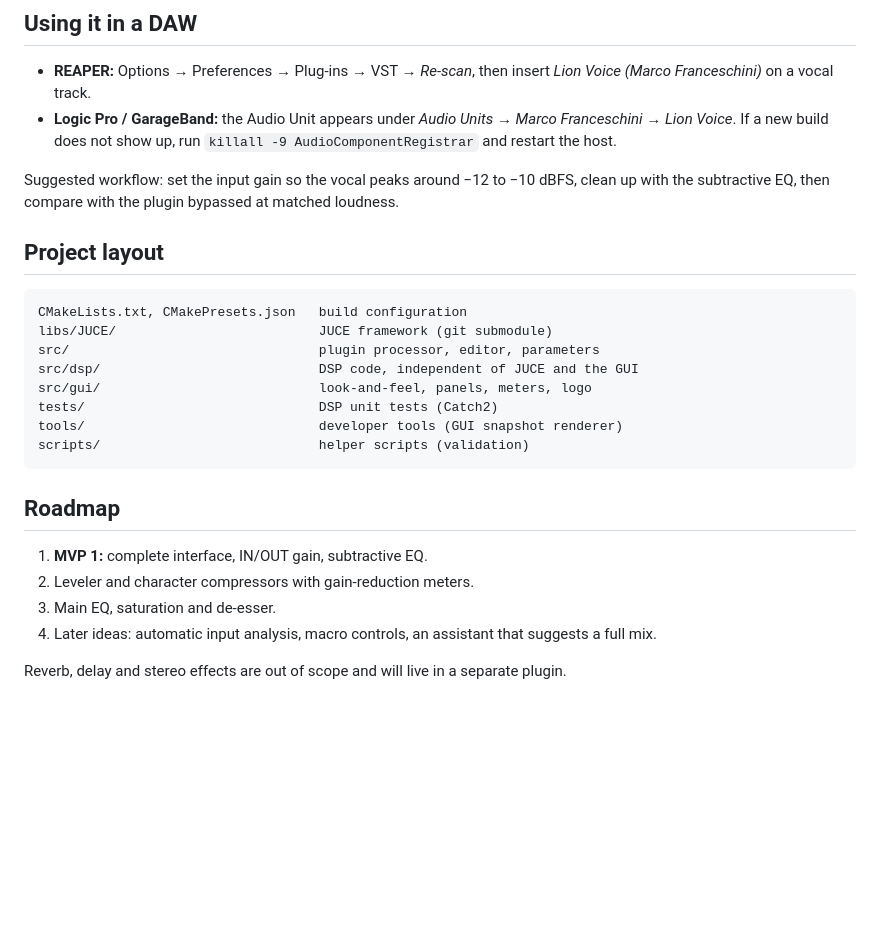
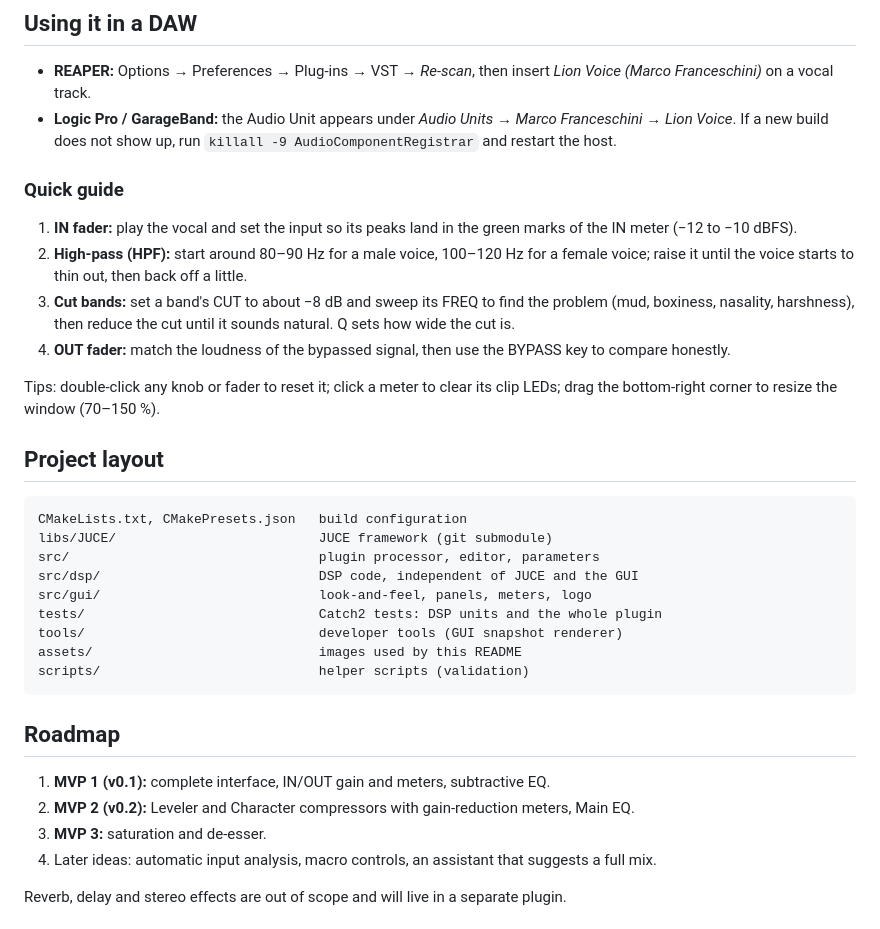
Before and after one commit to marcofranceschini015/vst-lion-voice, a Markdown page: README.md, the part around one of its changes. Drawn GitHub-style; blank space fills up the shorter version.

````diff
--- a/README.md
+++ b/README.md
@@ -77,8 +81,18 @@ A standalone app is also built, which is handy for quick tests without a DAW.
 - **Logic Pro / GarageBand:** the Audio Unit appears under *Audio Units → Marco Franceschini → Lion Voice*.
   If a new build does not show up, run `killall -9 AudioComponentRegistrar` and restart the host.
 
-Suggested workflow: set the input gain so the vocal peaks around −12 to −10 dBFS, clean up with the subtractive EQ,
-then compare with the plugin bypassed at matched loudness.
+### Quick guide
+
+1. **IN fader:** play the vocal and set the input so its peaks land in the green marks of the IN meter
+   (−12 to −10 dBFS).
+2. **High-pass (HPF):** start around 80–90 Hz for a male voice, 100–120 Hz for a female voice; raise it until the
+   voice starts to thin out, then back off a little.
+3. **Cut bands:** set a band's CUT to about −8 dB and sweep its FREQ to find the problem (mud, boxiness, nasality,
+   harshness), then reduce the cut until it sounds natural. Q sets how wide the cut is.
+4. **OUT fader:** match the loudness of the bypassed signal, then use the BYPASS key to compare honestly.
+
+Tips: double-click any knob or fader to reset it; click a meter to clear its clip LEDs; drag the bottom-right
+corner to resize the window (70–150 %).
 
 ## Project layout
 
@@ -88,16 +102,17 @@ libs/JUCE/                          JUCE framework (git submodule)
 src/                                plugin processor, editor, parameters
 src/dsp/                            DSP code, independent of JUCE and the GUI
 src/gui/                            look-and-feel, panels, meters, logo
-tests/                              DSP unit tests (Catch2)
+tests/                              Catch2 tests: DSP units and the whole plugin
 tools/                              developer tools (GUI snapshot renderer)
+assets/                             images used by this README
 scripts/                            helper scripts (validation)
 ```
 
 ## Roadmap
 
-1. **MVP 1:** complete interface, IN/OUT gain, subtractive EQ.
-2. Leveler and character compressors with gain-reduction meters.
-3. Main EQ, saturation and de-esser.
+1. **MVP 1 (v0.1):** complete interface, IN/OUT gain and meters, subtractive EQ.
+2. **MVP 2 (v0.2):** Leveler and Character compressors with gain-reduction meters, Main EQ.
+3. **MVP 3:** saturation and de-esser.
 4. Later ideas: automatic input analysis, macro controls, an assistant that suggests a full mix.
 
 Reverb, delay and stereo effects are out of scope and will live in a separate plugin.
````
Also changed, not shown: other parts of README.md (+14 -10 lines), assets/screenshot.jpg (added), 2 other files.
